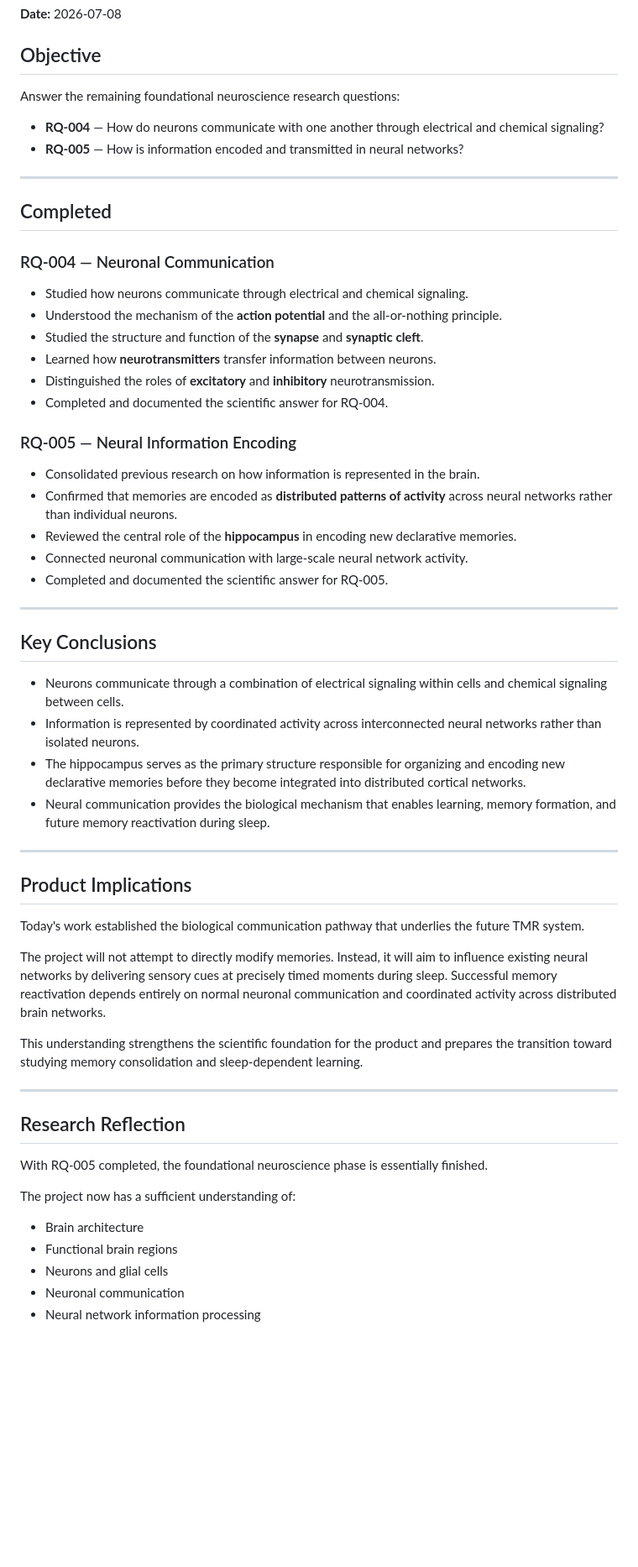
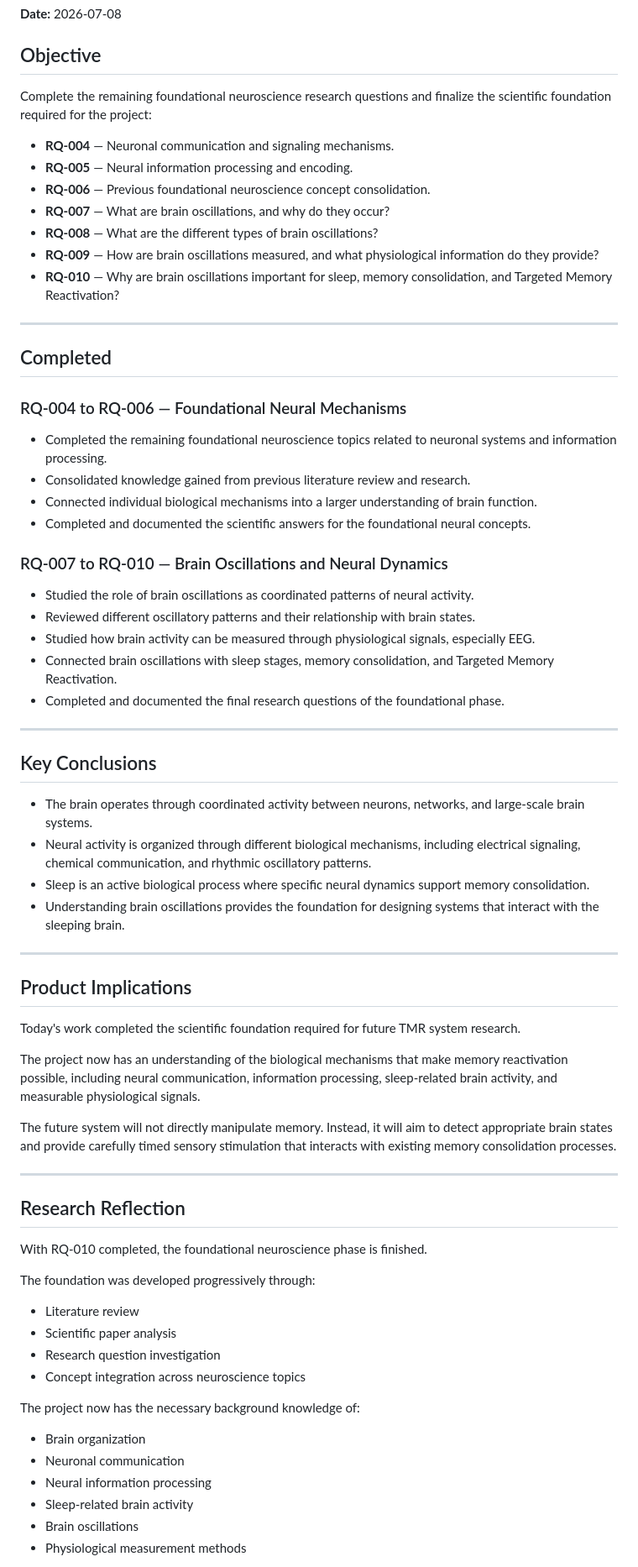
Before and after one commit to VaheGdlyan/neuro-tmr-research, a Markdown page: 03_daily_logs/2026-07-08.md, the part around one of its changes. Shown at 84% size. GitHub-like rendering; blank space fills up the shorter version.

Commit message:
daily log

```diff
--- a/03_daily_logs/2026-07-08.md
+++ b/03_daily_logs/2026-07-08.md
@@ -4,62 +4,73 @@
 
 ## Objective
 
-Answer the remaining foundational neuroscience research questions:
+Complete the remaining foundational neuroscience research questions and finalize the scientific foundation required for the project:
 
-- **RQ-004** — How do neurons communicate with one another through electrical and chemical signaling?
-- **RQ-005** — How is information encoded and transmitted in neural networks?
+- **RQ-004** — Neuronal communication and signaling mechanisms.
+- **RQ-005** — Neural information processing and encoding.
+- **RQ-006** — Previous foundational neuroscience concept consolidation.
+- **RQ-007** — What are brain oscillations, and why do they occur?
+- **RQ-008** — What are the different types of brain oscillations?
+- **RQ-009** — How are brain oscillations measured, and what physiological information do they provide?
+- **RQ-010** — Why are brain oscillations important for sleep, memory consolidation, and Targeted Memory Reactivation?
 
 ---
 
 ## Completed
 
-### RQ-004 — Neuronal Communication
+### RQ-004 to RQ-006 — Foundational Neural Mechanisms
 
-- Studied how neurons communicate through electrical and chemical signaling.
-- Understood the mechanism of the **action potential** and the all-or-nothing principle.
-- Studied the structure and function of the **synapse** and **synaptic cleft**.
-- Learned how **neurotransmitters** transfer information between neurons.
-- Distinguished the roles of **excitatory** and **inhibitory** neurotransmission.
-- Completed and documented the scientific answer for RQ-004.
+- Completed the remaining foundational neuroscience topics related to neuronal systems and information processing.
+- Consolidated knowledge gained from previous literature review and research.
+- Connected individual biological mechanisms into a larger understanding of brain function.
+- Completed and documented the scientific answers for the foundational neural concepts.
 
-### RQ-005 — Neural Information Encoding
+### RQ-007 to RQ-010 — Brain Oscillations and Neural Dynamics
 
-- Consolidated previous research on how information is represented in the brain.
-- Confirmed that memories are encoded as **distributed patterns of activity** across neural networks rather than individual neurons.
-- Reviewed the central role of the **hippocampus** in encoding new declarative memories.
-- Connected neuronal communication with large-scale neural network activity.
-- Completed and documented the scientific answer for RQ-005.
+- Studied the role of brain oscillations as coordinated patterns of neural activity.
+- Reviewed different oscillatory patterns and their relationship with brain states.
+- Studied how brain activity can be measured through physiological signals, especially EEG.
+- Connected brain oscillations with sleep stages, memory consolidation, and Targeted Memory Reactivation.
+- Completed and documented the final research questions of the foundational phase.
 
 ---
 
 ## Key Conclusions
 
-- Neurons communicate through a combination of electrical signaling within cells and chemical signaling between cells.
-- Information is represented by coordinated activity across interconnected neural networks rather than isolated neurons.
-- The hippocampus serves as the primary structure responsible for organizing and encoding new declarative memories before they become integrated into distributed cortical networks.
-- Neural communication provides the biological mechanism that enables learning, memory formation, and future memory reactivation during sleep.
+- The brain operates through coordinated activity between neurons, networks, and large-scale brain systems.
+- Neural activity is organized through different biological mechanisms, including electrical signaling, chemical communication, and rhythmic oscillatory patterns.
+- Sleep is an active biological process where specific neural dynamics support memory consolidation.
+- Understanding brain oscillations provides the foundation for designing systems that interact with the sleeping brain.
 
 ---
 
 ## Product Implications
 
-Today's work established the biological communication pathway that underlies the future TMR system.
+Today's work completed the scientific foundation required for future TMR system research.
 
-The project will not attempt to directly modify memories. Instead, it will aim to influence existing neural networks by delivering sensory cues at precisely timed moments during sleep. Successful memory reactivation depends entirely on normal neuronal communication and coordinated activity across distributed brain networks.
+The project now has an understanding of the biological mechanisms that make memory reactivation possible, including neural communication, information processing, sleep-related brain activity, and measurable physiological signals.
 
-This understanding strengthens the scientific foundation for the product and prepares the transition toward studying memory consolidation and sleep-dependent learning.
+The future system will not directly manipulate memory. Instead, it will aim to detect appropriate brain states and provide carefully timed sensory stimulation that interacts with existing memory consolidation processes.
 
 ---
 
 ## Research Reflection
 
-With RQ-005 completed, the foundational neuroscience phase is essentially finished.
+With RQ-010 completed, the foundational neuroscience phase is finished.
 
-The project now has a sufficient understanding of:
+The foundation was developed progressively through:
 
-- Brain architecture
-- Functional brain regions
-- Neurons and glial cells
+- Literature review
+- Scientific paper analysis
+- Research question investigation
+- Concept integration across neuroscience topics
+
+The project now has the necessary background knowledge of:
+
+- Brain organization
 - Neuronal communication
-- Neural network information processing
+- Neural information processing
+- Sleep-related brain activity
+- Brain oscillations
+- Physiological measurement methods
 
```
Also changed, not shown: other parts of 03_daily_logs/2026-07-08.md (+9 -4 lines).
